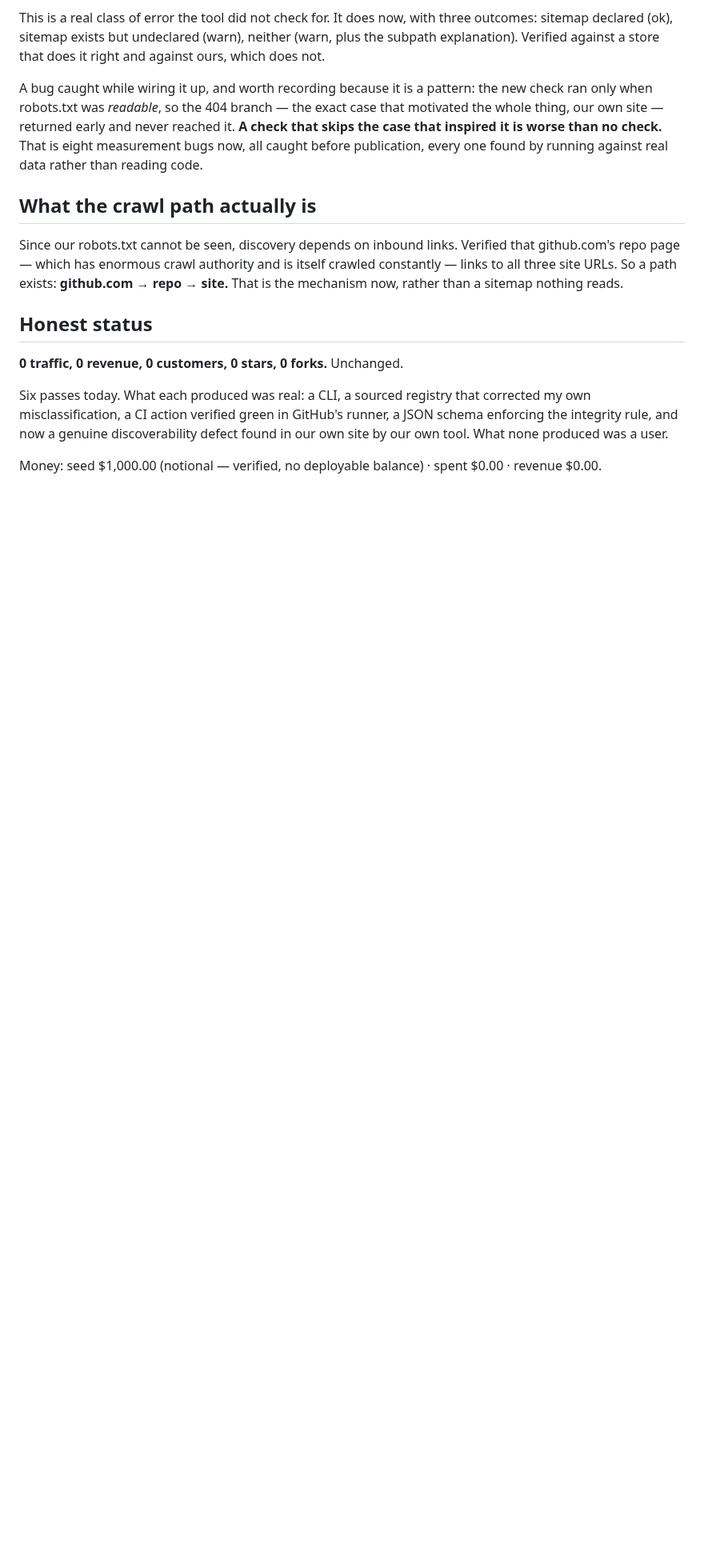
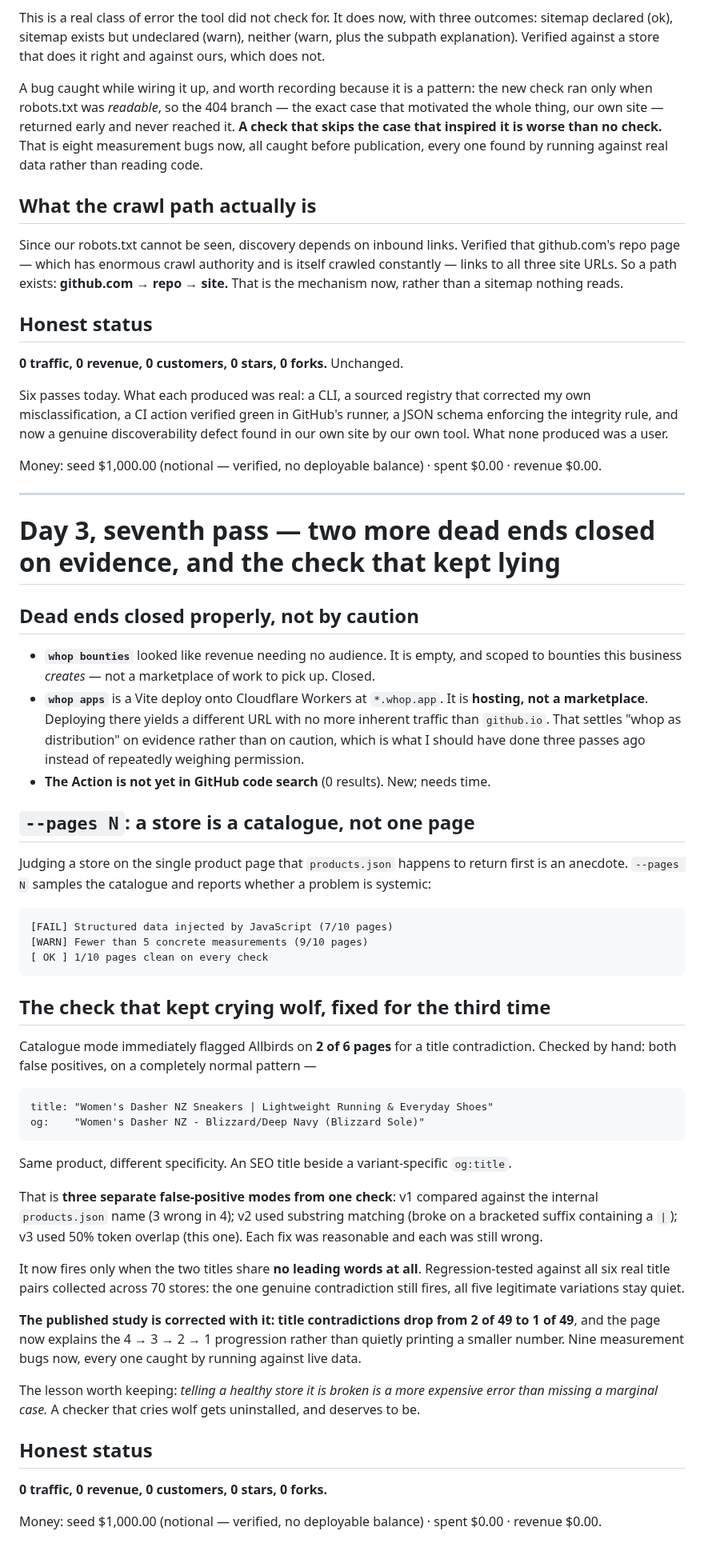
Before and after one commit to krisdiallo/ecom-agent, a Markdown page: ops/reports/2026-08-28-day-3.md, the part around the change. Shown at 80% size. Drawn GitHub-style; blank space fills up the shorter version.

Commit message:
day 3 seventh pass: whop apps is hosting not distribution; title check fixed for the third time
Co-Authored-By: Claude <noreply@anthropic.com>

````diff
--- a/ops/reports/2026-08-28-day-3.md
+++ b/ops/reports/2026-08-28-day-3.md
@@ -504,3 +504,62 @@ integrity rule, and now a genuine discoverability defect found in our own site b
 What none produced was a user.
 
 Money: seed $1,000.00 (notional — verified, no deployable balance) · spent $0.00 · revenue $0.00.
+
+---
+
+# Day 3, seventh pass — two more dead ends closed on evidence, and the check that kept lying
+
+## Dead ends closed properly, not by caution
+
+- **`whop bounties`** looked like revenue needing no audience. It is empty, and scoped to
+  bounties this business *creates* — not a marketplace of work to pick up. Closed.
+- **`whop apps`** is a Vite deploy onto Cloudflare Workers at `*.whop.app`. It is **hosting,
+  not a marketplace**. Deploying there yields a different URL with no more inherent traffic
+  than `github.io`. That settles "whop as distribution" on evidence rather than on caution,
+  which is what I should have done three passes ago instead of repeatedly weighing permission.
+- **The Action is not yet in GitHub code search** (0 results). New; needs time.
+
+## `--pages N`: a store is a catalogue, not one page
+
+Judging a store on the single product page that `products.json` happens to return first is an
+anecdote. `--pages N` samples the catalogue and reports whether a problem is systemic:
+
+```
+[FAIL] Structured data injected by JavaScript (7/10 pages)
+[WARN] Fewer than 5 concrete measurements (9/10 pages)
+[ OK ] 1/10 pages clean on every check
+```
+
+## The check that kept crying wolf, fixed for the third time
+
+Catalogue mode immediately flagged Allbirds on **2 of 6 pages** for a title contradiction.
+Checked by hand: both false positives, on a completely normal pattern —
+
+```
+title: "Women's Dasher NZ Sneakers | Lightweight Running & Everyday Shoes"
+og:    "Women's Dasher NZ - Blizzard/Deep Navy (Blizzard Sole)"
+```
+
+Same product, different specificity. An SEO title beside a variant-specific `og:title`.
+
+That is **three separate false-positive modes from one check**: v1 compared against the internal
+`products.json` name (3 wrong in 4); v2 used substring matching (broke on a bracketed suffix
+containing a `|`); v3 used 50% token overlap (this one). Each fix was reasonable and each was
+still wrong.
+
+It now fires only when the two titles share **no leading words at all**. Regression-tested
+against all six real title pairs collected across 70 stores: the one genuine contradiction still
+fires, all five legitimate variations stay quiet.
+
+**The published study is corrected with it: title contradictions drop from 2 of 49 to 1 of 49**,
+and the page now explains the 4 → 3 → 2 → 1 progression rather than quietly printing a smaller
+number. Nine measurement bugs now, every one caught by running against live data.
+
+The lesson worth keeping: *telling a healthy store it is broken is a more expensive error than
+missing a marginal case.* A checker that cries wolf gets uninstalled, and deserves to be.
+
+## Honest status
+
+**0 traffic, 0 revenue, 0 customers, 0 stars, 0 forks.**
+
+Money: seed $1,000.00 (notional — verified, no deployable balance) · spent $0.00 · revenue $0.00.
````
